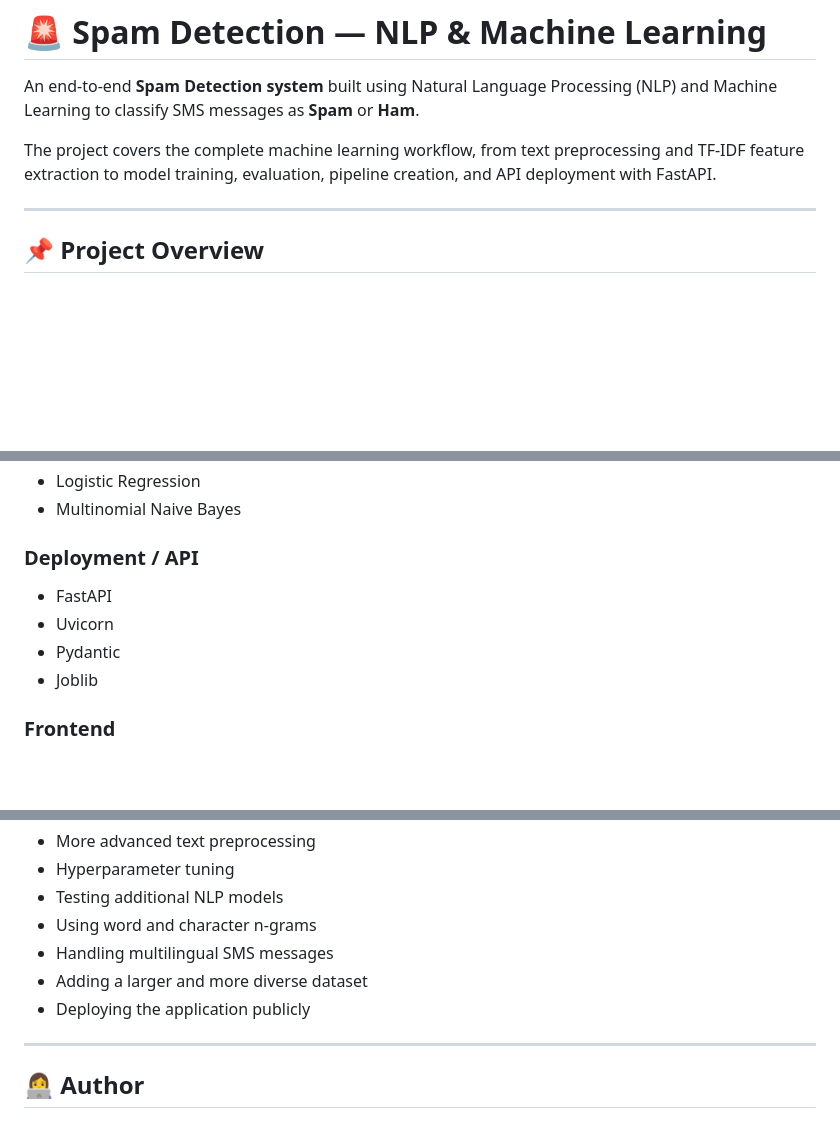
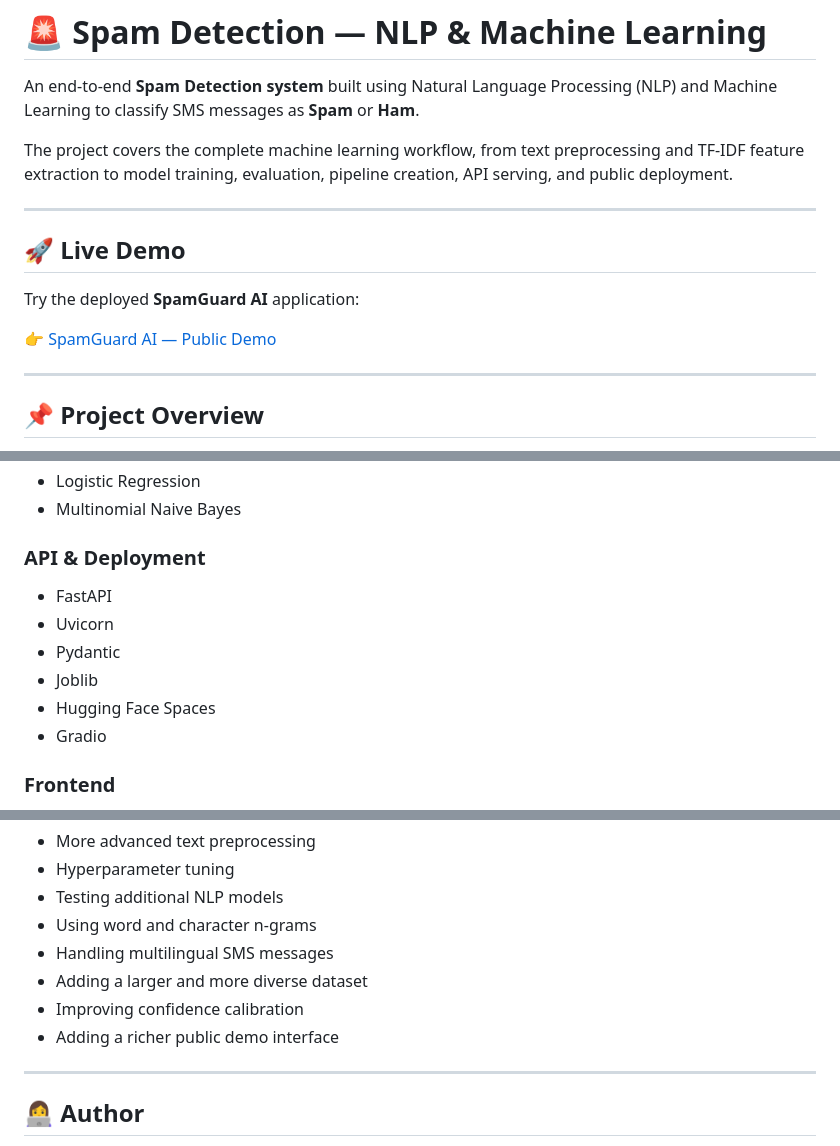
Before and after one commit to FatmaGamalhamed/spam-detection, a Markdown page: README.md, 3 parts joined by grey strips. Drawn GitHub-style; blank space fills up the shorter version.

```diff
--- a/README.md
+++ b/README.md
@@ -2,7 +2,15 @@
 
 An end-to-end **Spam Detection system** built using Natural Language Processing (NLP) and Machine Learning to classify SMS messages as **Spam** or **Ham**.
 
-The project covers the complete machine learning workflow, from text preprocessing and TF-IDF feature extraction to model training, evaluation, pipeline creation, and API deployment with FastAPI.
+The project covers the complete machine learning workflow, from text preprocessing and TF-IDF feature extraction to model training, evaluation, pipeline creation, API serving, and public deployment.
+
+---
+
+## 🚀 Live Demo
+
+Try the deployed **SpamGuard AI** application:
+
+👉 [SpamGuard AI — Public Demo](https://fatmag104-spam-detection.hf.space/)
 
 ---
 
@@ -71,12 +79,14 @@ The dataset was obtained from the SMS Spam Collection used in the PyCon tutorial
 * Logistic Regression
 * Multinomial Naive Bayes
 
-### Deployment / API
+### API & Deployment
 
 * FastAPI
 * Uvicorn
 * Pydantic
 * Joblib
+* Hugging Face Spaces
+* Gradio
 
 ### Frontend
 
@@ -292,7 +328,8 @@ Possible improvements include:
 * Using word and character n-grams
 * Handling multilingual SMS messages
 * Adding a larger and more diverse dataset
-* Deploying the application publicly
+* Improving confidence calibration
+* Adding a richer public demo interface
 
 ---
 
```
Also changed, not shown: other parts of README.md (+35 -9 lines).
